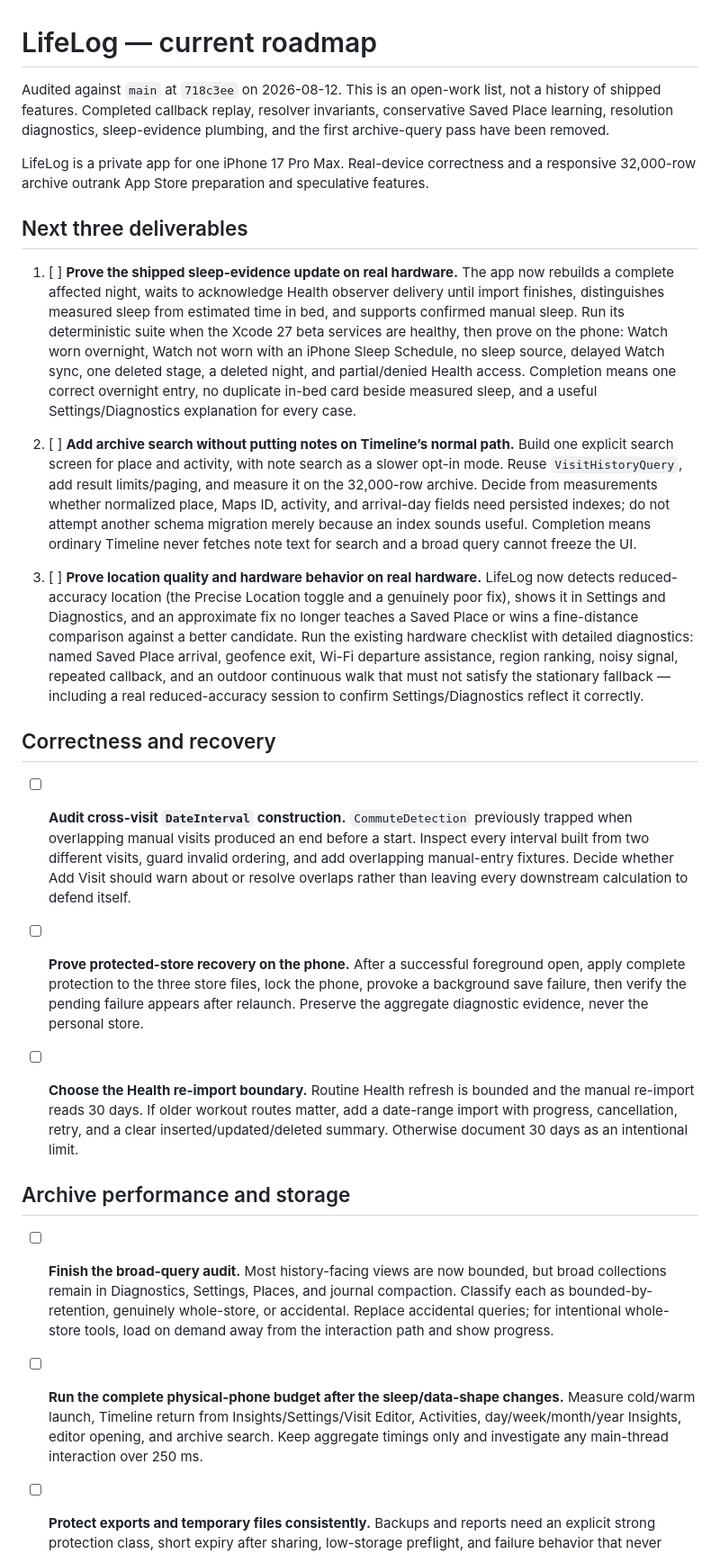
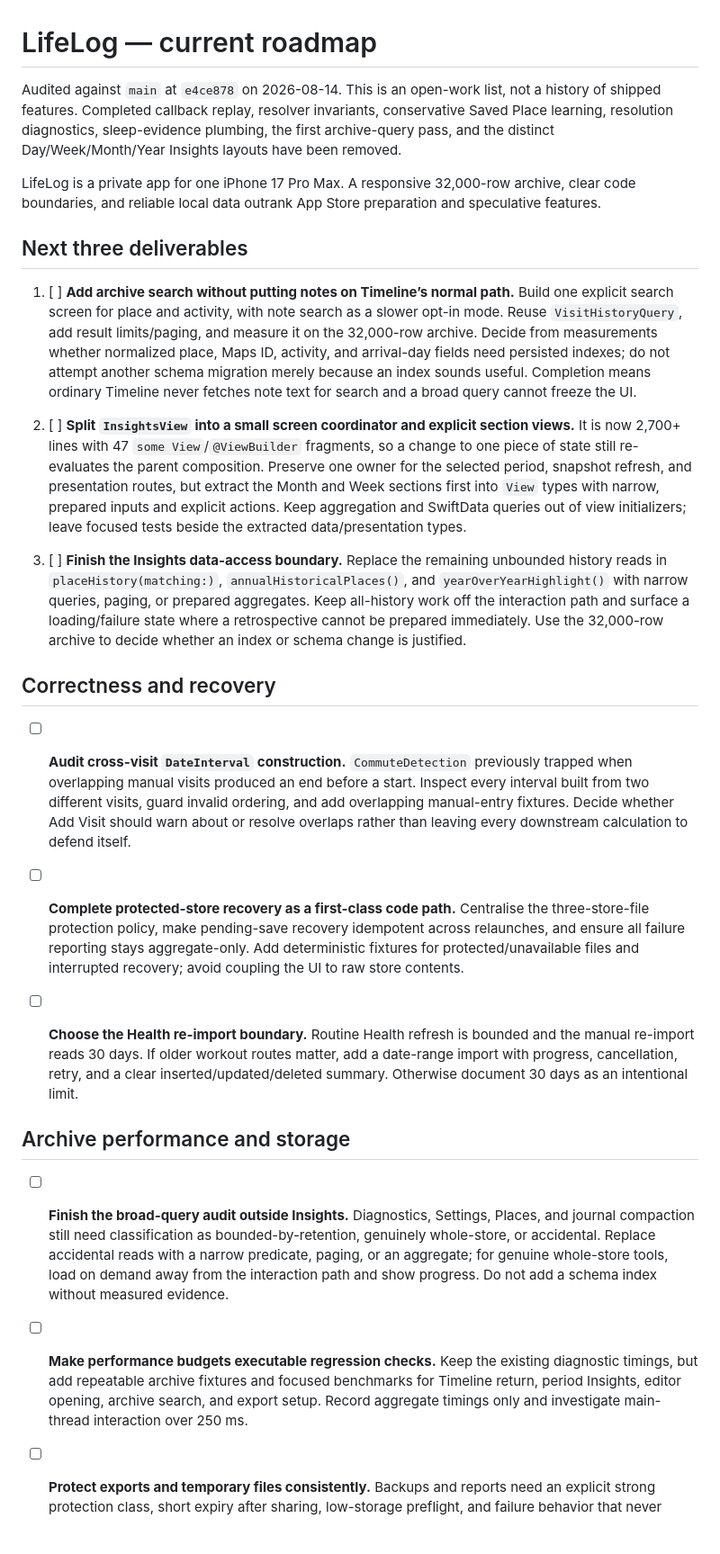
Before and after one commit to Jorvanus/LifeLog, a Markdown page: TODO.md, the part around one of its changes. Shown at 90% size. GitHub-like rendering; blank space fills up the shorter version.

```diff
--- a/TODO.md
+++ b/TODO.md
@@ -1,26 +1,18 @@
 # LifeLog — current roadmap
 
-Audited against `main` at `718c3ee` on 2026-08-12. This is an open-work list,
+Audited against `main` at `e4ce878` on 2026-08-14. This is an open-work list,
 not a history of shipped features. Completed callback replay, resolver invariants,
 conservative Saved Place learning, resolution diagnostics, sleep-evidence plumbing,
-and the first archive-query pass have been removed.
+the first archive-query pass, and the distinct Day/Week/Month/Year Insights layouts
+have been removed.
 
-LifeLog is a private app for one iPhone 17 Pro Max. Real-device correctness and a
-responsive 32,000-row archive outrank App Store preparation and speculative features.
+LifeLog is a private app for one iPhone 17 Pro Max. A responsive 32,000-row archive,
+clear code boundaries, and reliable local data outrank App Store preparation and
+speculative features.
 
 ## Next three deliverables
 
-1. [ ] **Prove the shipped sleep-evidence update on real hardware.** The app now
-   rebuilds a complete affected night, waits to acknowledge Health observer delivery
-   until import finishes, distinguishes measured sleep from estimated time in bed,
-   and supports confirmed manual sleep. Run its deterministic suite when the Xcode 27
-   beta services are healthy, then prove on the phone: Watch worn overnight, Watch not
-   worn with an iPhone Sleep Schedule, no sleep source, delayed Watch sync, one deleted
-   stage, a deleted night, and partial/denied Health access. Completion means one
-   correct overnight entry, no duplicate in-bed card beside measured sleep, and a
-   useful Settings/Diagnostics explanation for every case.
-
-2. [ ] **Add archive search without putting notes on Timeline’s normal path.** Build
+1. [ ] **Add archive search without putting notes on Timeline’s normal path.** Build
    one explicit search screen for place and activity, with note search as a slower
    opt-in mode. Reuse `VisitHistoryQuery`, add result limits/paging, and measure it on
    the 32,000-row archive. Decide from measurements whether normalized place, Maps ID,
@@ -28,15 +20,20 @@ responsive 32,000-row archive outrank App Store preparation and speculative feat
    schema migration merely because an index sounds useful. Completion means ordinary
    Timeline never fetches note text for search and a broad query cannot freeze the UI.
 
-3. [ ] **Prove location quality and hardware behavior on real hardware.** LifeLog now
-   detects reduced-accuracy location (the Precise Location toggle and a genuinely
-   poor fix), shows it in Settings and Diagnostics, and an approximate fix no longer
-   teaches a Saved Place or wins a fine-distance comparison against a better
-   candidate. Run the existing hardware checklist with detailed diagnostics: named
-   Saved Place arrival, geofence exit, Wi-Fi departure assistance, region ranking,
-   noisy signal, repeated callback, and an outdoor continuous walk that must not
-   satisfy the stationary fallback — including a real reduced-accuracy session to
-   confirm Settings/Diagnostics reflect it correctly.
+2. [ ] **Split `InsightsView` into a small screen coordinator and explicit section views.**
+   It is now 2,700+ lines with 47 `some View`/`@ViewBuilder` fragments, so a change to one
+   piece of state still re-evaluates the parent composition. Preserve one owner for the
+   selected period, snapshot refresh, and presentation routes, but extract the Month and
+   Week sections first into `View` types with narrow, prepared inputs and explicit actions.
+   Keep aggregation and SwiftData queries out of view initializers; leave focused tests
+   beside the extracted data/presentation types.
+
+3. [ ] **Finish the Insights data-access boundary.** Replace the remaining unbounded
+   history reads in `placeHistory(matching:)`, `annualHistoricalPlaces()`, and
+   `yearOverYearHighlight()` with narrow queries, paging, or prepared aggregates. Keep
+   all-history work off the interaction path and surface a loading/failure state where a
+   retrospective cannot be prepared immediately. Use the 32,000-row archive to decide
+   whether an index or schema change is justified.
 
 ## Correctness and recovery
 
@@ -46,10 +43,11 @@ responsive 32,000-row archive outrank App Store preparation and speculative feat
   manual-entry fixtures. Decide whether Add Visit should warn about or resolve overlaps
   rather than leaving every downstream calculation to defend itself.
 
-- [ ] **Prove protected-store recovery on the phone.** After a successful foreground
-  open, apply complete protection to the three store files, lock the phone, provoke a
-  background save failure, then verify the pending failure appears after relaunch.
-  Preserve the aggregate diagnostic evidence, never the personal store.
+- [ ] **Complete protected-store recovery as a first-class code path.** Centralise the
+  three-store-file protection policy, make pending-save recovery idempotent across
+  relaunches, and ensure all failure reporting stays aggregate-only. Add deterministic
+  fixtures for protected/unavailable files and interrupted recovery; avoid coupling the
+  UI to raw store contents.
 
 - [ ] **Choose the Health re-import boundary.** Routine Health refresh is bounded and
   the manual re-import reads 30 days. If older workout routes matter, add a date-range
@@ -58,16 +56,16 @@ responsive 32,000-row archive outrank App Store preparation and speculative feat
 
 ## Archive performance and storage
 
-- [ ] **Finish the broad-query audit.** Most history-facing views are now bounded, but
-  broad collections remain in Diagnostics, Settings, Places, and journal compaction.
-  Classify each as bounded-by-retention, genuinely whole-store, or accidental. Replace
-  accidental queries; for intentional whole-store tools, load on demand away from the
-  interaction path and show progress.
+- [ ] **Finish the broad-query audit outside Insights.** Diagnostics, Settings, Places,
+  and journal compaction still need classification as bounded-by-retention, genuinely
+  whole-store, or accidental. Replace accidental reads with a narrow predicate, paging,
+  or an aggregate; for genuine whole-store tools, load on demand away from the interaction
+  path and show progress. Do not add a schema index without measured evidence.
 
-- [ ] **Run the complete physical-phone budget after the sleep/data-shape changes.**
-  Measure cold/warm launch, Timeline return from Insights/Settings/Visit Editor,
-  Activities, day/week/month/year Insights, editor opening, and archive search. Keep
-  aggregate timings only and investigate any main-thread interaction over 250 ms.
+- [ ] **Make performance budgets executable regression checks.** Keep the existing
+  diagnostic timings, but add repeatable archive fixtures and focused benchmarks for
+  Timeline return, period Insights, editor opening, archive search, and export setup.
+  Record aggregate timings only and investigate main-thread interaction over 250 ms.
 
 - [ ] **Protect exports and temporary files consistently.** Backups and reports need
   an explicit strong protection class, short expiry after sharing, low-storage
```
Also changed, not shown: other parts of TODO.md (+19 -15 lines).
